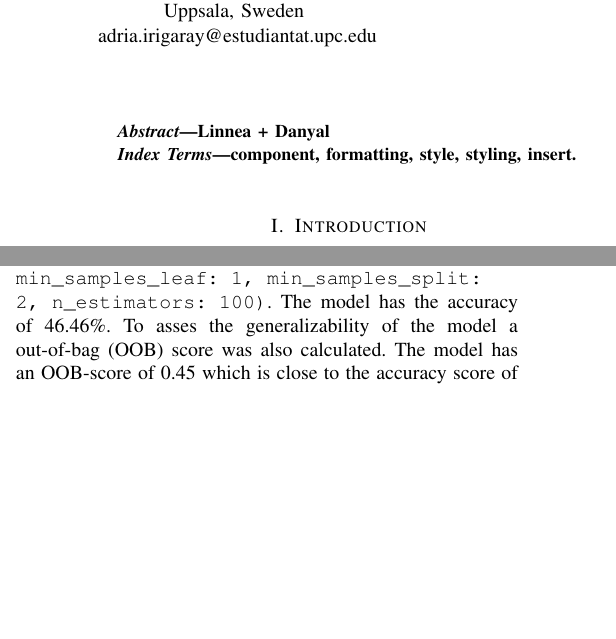
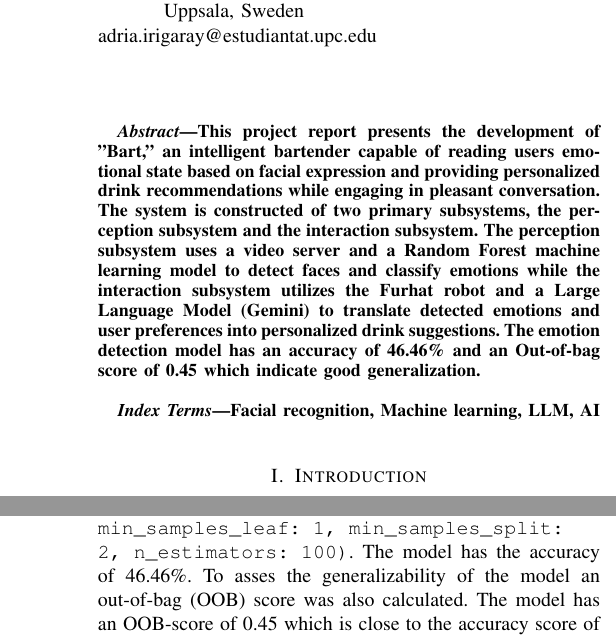
Before and after one commit to dannem1337/Bart-Bartender, a LaTeX paper (Report/Project _report.tex): two parts of the columns of pages 1 and 2 of 4 before the commit and two parts of the columns of pages 1 and 3 of 4 after it, joined at a grey line, cut so that both start at the same text, the shorter picture padded with empty space. Compiled offline with pdfLaTeX; a missing font is replaced by an installed copy or a similar font; a LaTeX package or settings file that is missing is left out.

Commit message:
Added abstract plus minor fixes

```diff
--- a/Report/Project _report.tex
+++ b/Report/Project _report.tex
@@ -52,11 +52,11 @@ adria.irigaray@estudiantat.upc.edu}
 % For citations use \cite{x}, where x is defined as \bibitem{x} in references
 
 \begin{abstract}
-\textbf{Linnea + Danyal}
+\textbf This project report presents the development of "Bart," an intelligent bartender capable of reading users emotional state based on facial expression and providing personalized drink recommendations while engaging in pleasant conversation. The system is constructed of two primary subsystems, the perception subsystem and the interaction subsystem. The perception subsystem uses a video server and a Random Forest machine learning model to detect faces and classify emotions while the interaction subsystem utilizes the Furhat robot and a Large Language Model (Gemini) to translate detected emotions and user preferences into personalized drink suggestions. The emotion detection model has an accuracy of 46.46\% and an Out-of-bag score of 0.45 which indicate good generalization.\\
 \end{abstract}
 
 \begin{IEEEkeywords}
-component, formatting, style, styling, insert.
+Facial recognition, Machine learning, LLM, AI
 \end{IEEEkeywords}
 
 \section{Introduction}
@@ -140,7 +140,7 @@ The hyperparameters tuned during this process included:
 The optimization process had 5-fold cross-validation.
 Model performance was assessed using a classification report that included precision, recall, F1-score, and accuracy.
 \\The above mentioned process was repeated but this time without the SMOTE to compare the performances of the resulting models. This process proved the model without the SMOTE to be the best performing model. This model had the Best Hyperparameters:
-\texttt{(bootstrap: True, max\_depth: 30, max\_features: sqrt, min\_samples\_leaf: 1, min\_samples\_split: 2, n\_estimators: 100)}. The model has the accuracy of 46.46\%. To asses the generalizability of the model a out-of-bag (OOB) score was also calculated. The model has an OOB-score of 0.45 which is close to the accuracy score of the model, indicating that the model is good at generalizing to unseen data\cite{OOB}.\\
+\texttt{(bootstrap: True, max\_depth: 30, max\_features: sqrt, min\_samples\_leaf: 1, min\_samples\_split: 2, n\_estimators: 100)}. The model has the accuracy of 46.46\%. To asses the generalizability of the model an out-of-bag (OOB) score was also calculated. The model has an OOB-score of 0.45 which is close to the accuracy score of the model, indicating that the model is good at generalizing to unseen data\cite{OOB}.\\
 
 \subsection{Interaction sub-system} %Walter + Danyal
 This section discusses the second subsystem of Bart the bartender, which handles the interaction with the user.
```
Also changed, not shown: Report/Project _report.tex (2 more changed lines).
